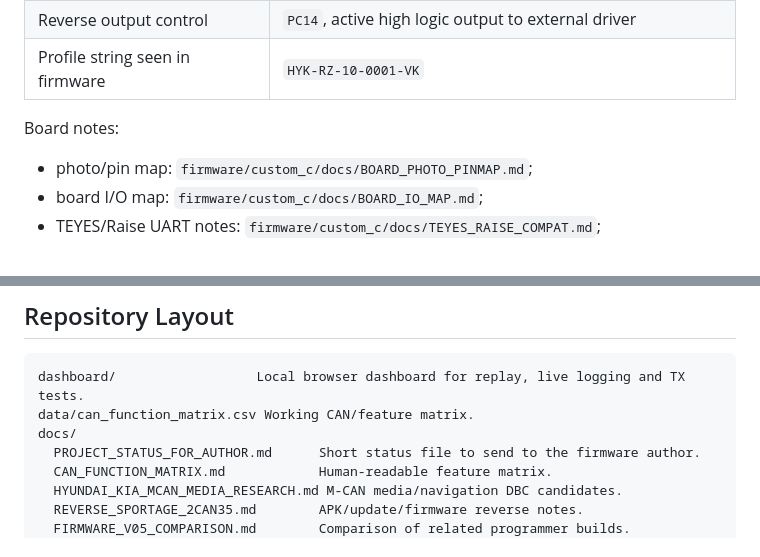
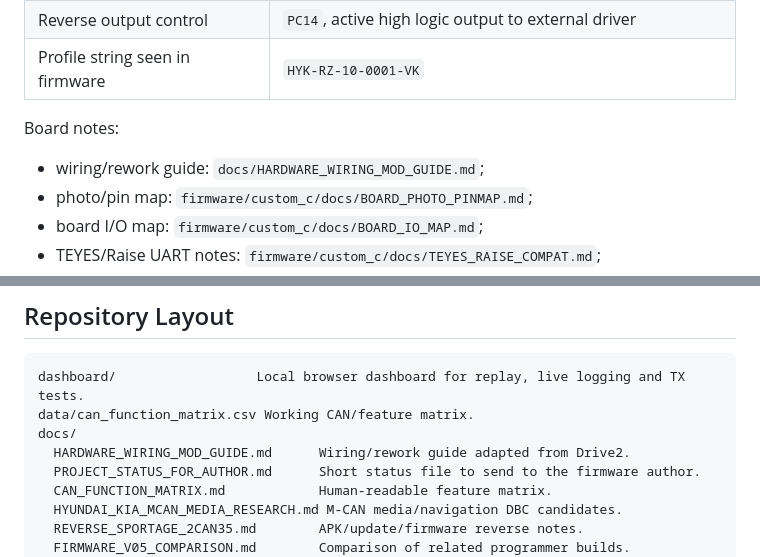
Before and after one commit to mrglonin/canbus2can35, a Markdown page: README.md, 2 parts joined by grey strips. Drawn GitHub-style.

Commit message:
Add hardware wiring and rework guide

```diff
--- a/README.md
+++ b/README.md
@@ -25,6 +25,7 @@
 
 Board notes:
 
+- wiring/rework guide: `docs/HARDWARE_WIRING_MOD_GUIDE.md`;
 - photo/pin map: `firmware/custom_c/docs/BOARD_PHOTO_PINMAP.md`;
 - board I/O map: `firmware/custom_c/docs/BOARD_IO_MAP.md`;
 - TEYES/Raise UART notes: `firmware/custom_c/docs/TEYES_RAISE_COMPAT.md`;
@@ -117,6 +118,7 @@ analog controls.
 dashboard/                  Local browser dashboard for replay, live logging and TX tests.
 data/can_function_matrix.csv Working CAN/feature matrix.
 docs/
+  HARDWARE_WIRING_MOD_GUIDE.md      Wiring/rework guide adapted from Drive2.
   PROJECT_STATUS_FOR_AUTHOR.md      Short status file to send to the firmware author.
   CAN_FUNCTION_MATRIX.md            Human-readable feature matrix.
   HYUNDAI_KIA_MCAN_MEDIA_RESEARCH.md M-CAN media/navigation DBC candidates.
```
Also changed, not shown: docs/HARDWARE_WIRING_MOD_GUIDE.md (added, +268 -0 lines), docs/PROJECT_STATUS_FOR_AUTHOR.md (+4 -0 lines).
